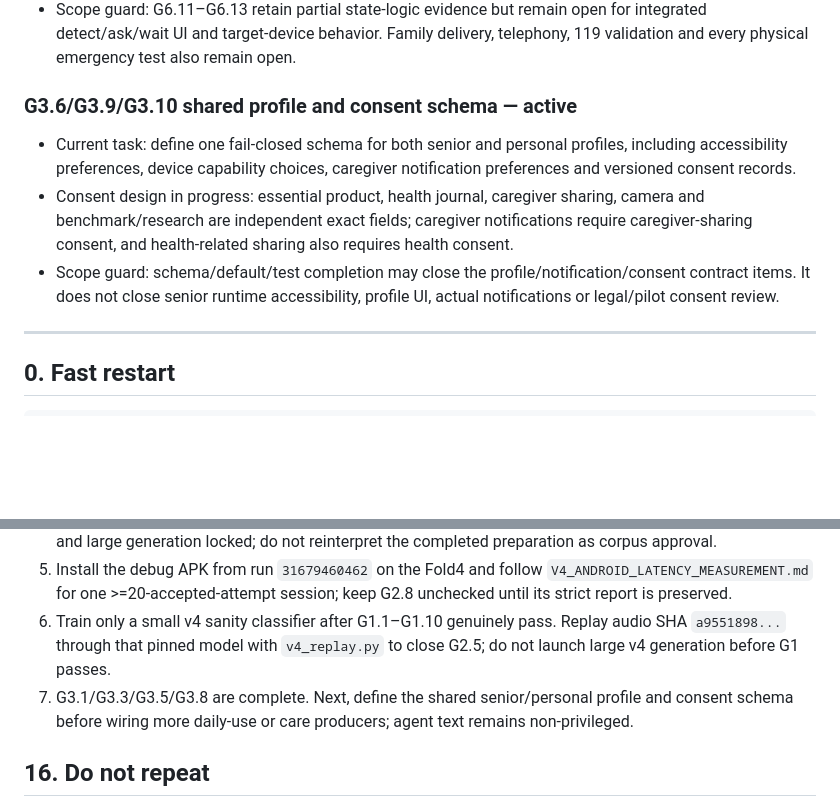
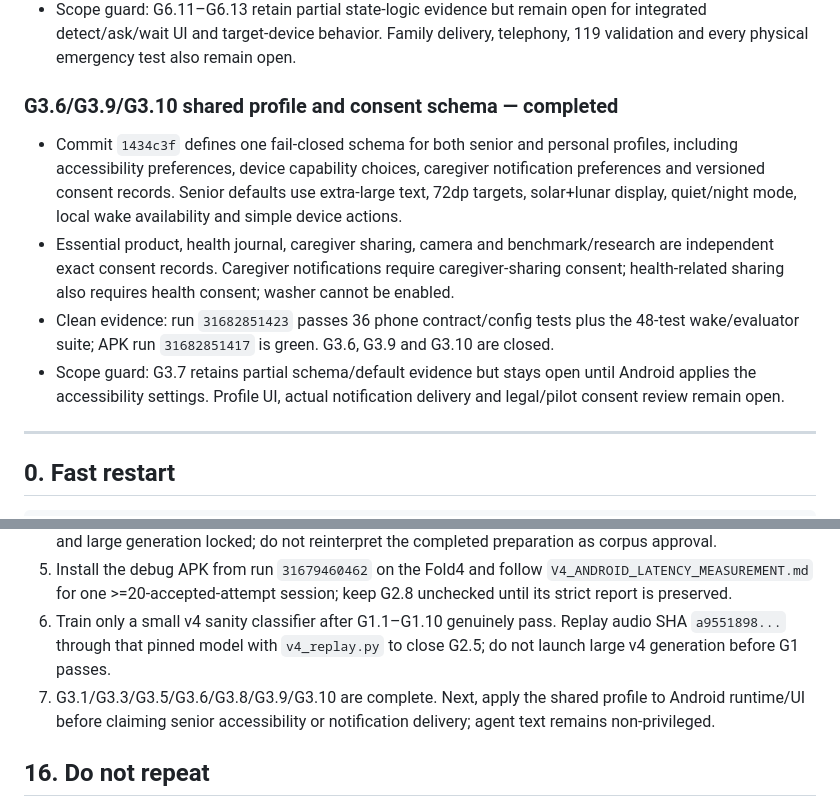
Before and after one commit to hansoullee20/ops-console-demo, a Markdown page: AIHUB_HANDOFF.md, 2 parts joined by grey strips. Drawn GitHub-style; blank space fills up the shorter version.

```diff
--- a/AIHUB_HANDOFF.md
+++ b/AIHUB_HANDOFF.md
@@ -79,11 +79,12 @@
 - Clean evidence: run `31682270351` passes 26 phone safety/contract tests plus the 48-test wake/evaluator suite; APK run `31682270376` is green. G3.5 is closed, and G6.18's keep-119-disabled requirement is mechanically satisfied.
 - Scope guard: G6.11–G6.13 retain partial state-logic evidence but remain open for integrated detect/ask/wait UI and target-device behavior. Family delivery, telephony, 119 validation and every physical emergency test also remain open.
 
-### G3.6/G3.9/G3.10 shared profile and consent schema — active
+### G3.6/G3.9/G3.10 shared profile and consent schema — completed
 
-- Current task: define one fail-closed schema for both senior and personal profiles, including accessibility preferences, device capability choices, caregiver notification preferences and versioned consent records.
-- Consent design in progress: essential product, health journal, caregiver sharing, camera and benchmark/research are independent exact fields; caregiver notifications require caregiver-sharing consent, and health-related sharing also requires health consent.
-- Scope guard: schema/default/test completion may close the profile/notification/consent contract items. It does not close senior runtime accessibility, profile UI, actual notifications or legal/pilot consent review.
+- Commit `1434c3f` defines one fail-closed schema for both senior and personal profiles, including accessibility preferences, device capability choices, caregiver notification preferences and versioned consent records. Senior defaults use extra-large text, 72dp targets, solar+lunar display, quiet/night mode, local wake availability and simple device actions.
+- Essential product, health journal, caregiver sharing, camera and benchmark/research are independent exact consent records. Caregiver notifications require caregiver-sharing consent; health-related sharing also requires health consent; washer cannot be enabled.
+- Clean evidence: run `31682851423` passes 36 phone contract/config tests plus the 48-test wake/evaluator suite; APK run `31682851417` is green. G3.6, G3.9 and G3.10 are closed.
+- Scope guard: G3.7 retains partial schema/default evidence but stays open until Android applies the accessibility settings. Profile UI, actual notification delivery and legal/pilot consent review remain open.
 
 ---
 
@@ -411,7 +412,7 @@ The test UI and final product UI are different artifacts. Test tooling may expos
 4. G1.12/G1.13 script and split preparation is complete. While the human reviews are pending, keep G1.14 and large generation locked; do not reinterpret the completed preparation as corpus approval.
 5. Install the debug APK from run `31679460462` on the Fold4 and follow `V4_ANDROID_LATENCY_MEASUREMENT.md` for one >=20-accepted-attempt session; keep G2.8 unchecked until its strict report is preserved.
 6. Train only a small v4 sanity classifier after G1.1–G1.10 genuinely pass. Replay audio SHA `a9551898...` through that pinned model with `v4_replay.py` to close G2.5; do not launch large v4 generation before G1 passes.
-7. G3.1/G3.3/G3.5/G3.8 are complete. Next, define the shared senior/personal profile and consent schema before wiring more daily-use or care producers; agent text remains non-privileged.
+7. G3.1/G3.3/G3.5/G3.6/G3.8/G3.9/G3.10 are complete. Next, apply the shared profile to Android runtime/UI before claiming senior accessibility or notification delivery; agent text remains non-privileged.
 
 ## 16. Do not repeat
 
```
Also changed, not shown: AIHUB_MASTER_EXECUTION_CHECKLIST.md (+8 -3 lines).
